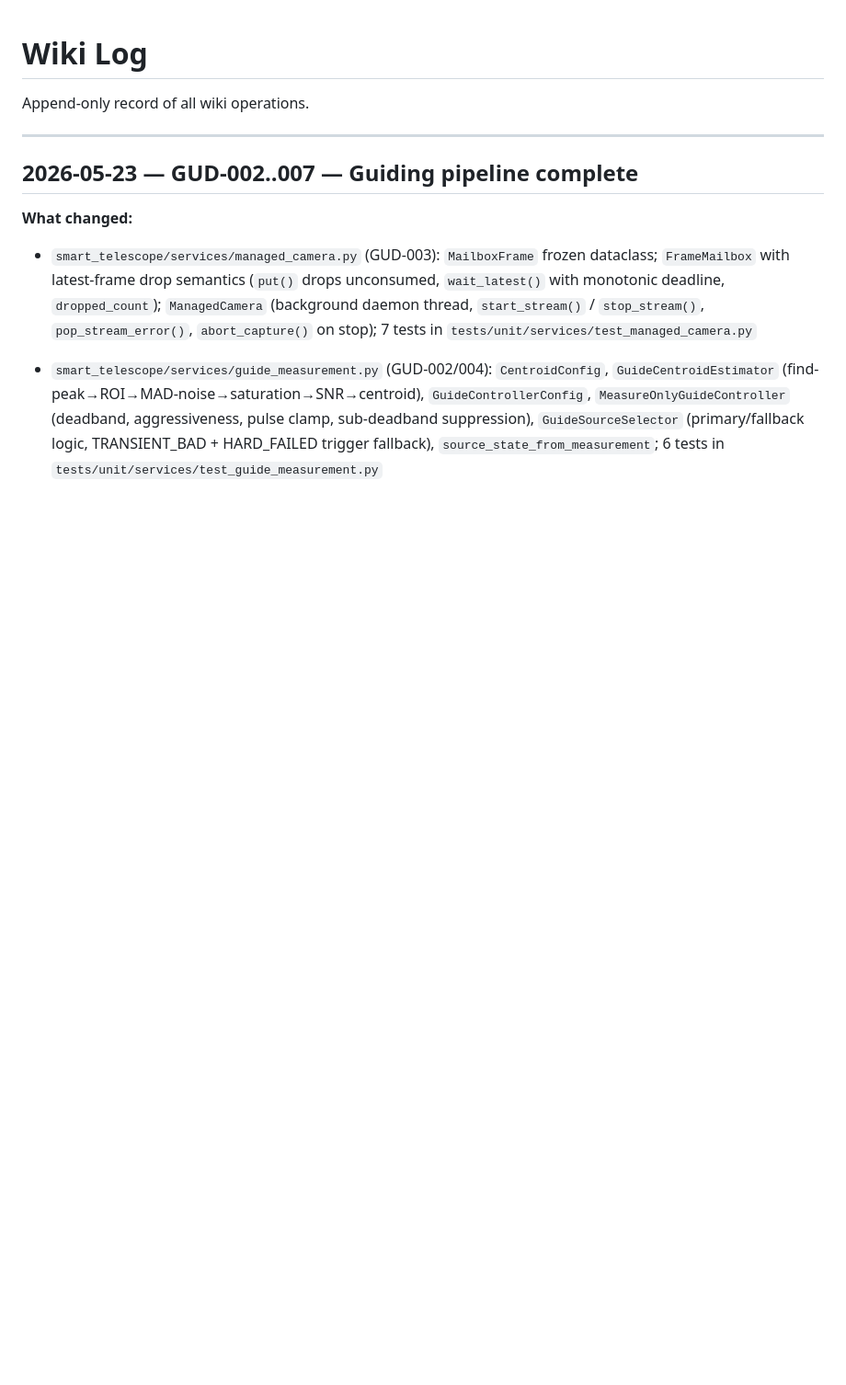
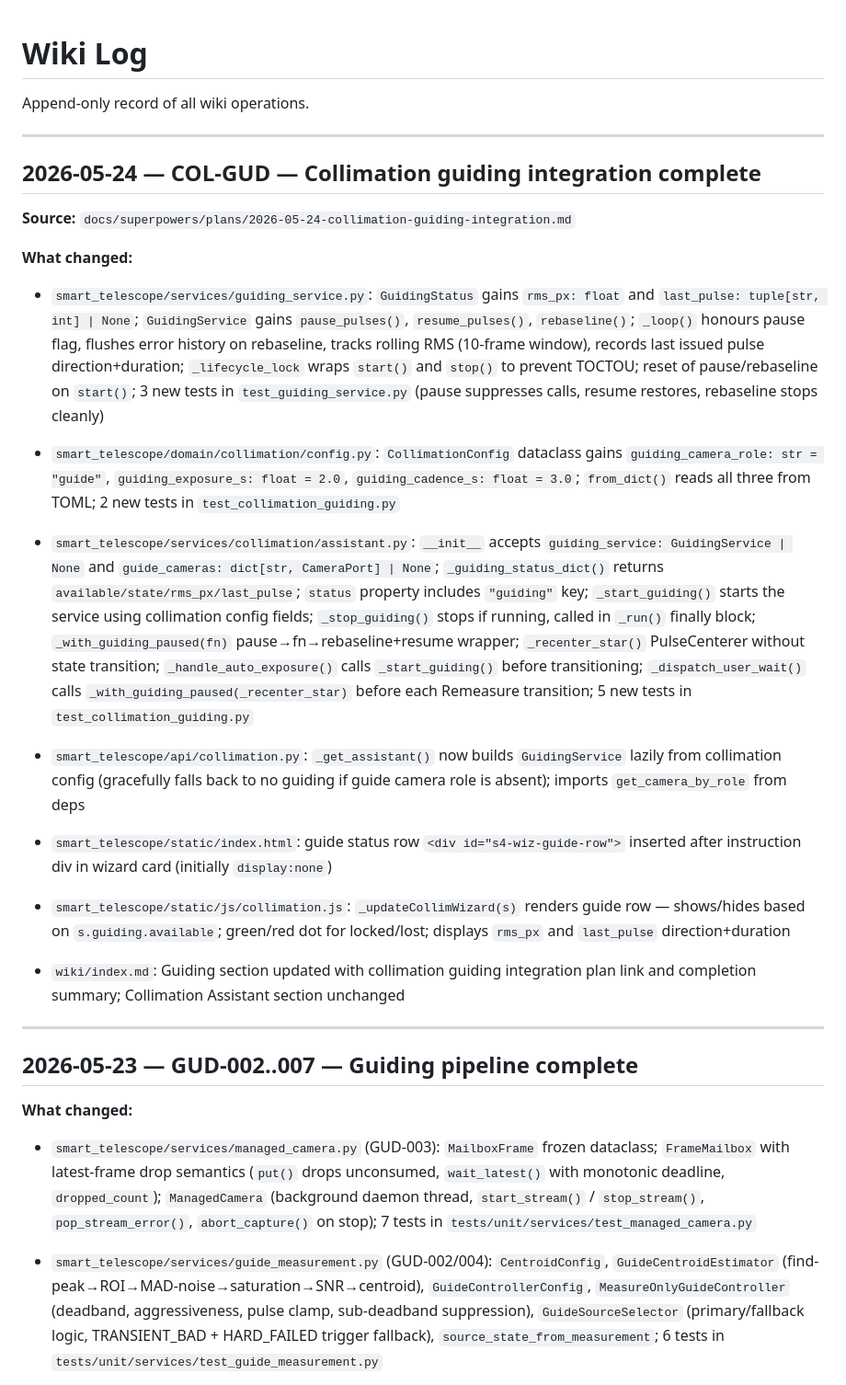
Before and after one commit to tschoenfelder/SmartTScope, a Markdown page: wiki/log.md, the part around the change. Shown at 92% size. Rendered like a GitHub page; blank space fills up the shorter version.

Commit message:
docs: update wiki for collimation guiding integration
Co-Authored-By: Claude Sonnet 4.6 <noreply@anthropic.com>

```diff
--- a/wiki/log.md
+++ b/wiki/log.md
@@ -1,6 +1,28 @@
 # Wiki Log
 
 Append-only record of all wiki operations.
+
+---
+
+## 2026-05-24 — COL-GUD — Collimation guiding integration complete
+
+**Source:** `docs/superpowers/plans/2026-05-24-collimation-guiding-integration.md`
+
+**What changed:**
+
+- `smart_telescope/services/guiding_service.py`: `GuidingStatus` gains `rms_px: float` and `last_pulse: tuple[str, int] | None`; `GuidingService` gains `pause_pulses()`, `resume_pulses()`, `rebaseline()`; `_loop()` honours pause flag, flushes error history on rebaseline, tracks rolling RMS (10-frame window), records last issued pulse direction+duration; `_lifecycle_lock` wraps `start()` and `stop()` to prevent TOCTOU; reset of pause/rebaseline on `start()`; 3 new tests in `test_guiding_service.py` (pause suppresses calls, resume restores, rebaseline stops cleanly)
+
+- `smart_telescope/domain/collimation/config.py`: `CollimationConfig` dataclass gains `guiding_camera_role: str = "guide"`, `guiding_exposure_s: float = 2.0`, `guiding_cadence_s: float = 3.0`; `from_dict()` reads all three from TOML; 2 new tests in `test_collimation_guiding.py`
+
+- `smart_telescope/services/collimation/assistant.py`: `__init__` accepts `guiding_service: GuidingService | None` and `guide_cameras: dict[str, CameraPort] | None`; `_guiding_status_dict()` returns `available/state/rms_px/last_pulse`; `status` property includes `"guiding"` key; `_start_guiding()` starts the service using collimation config fields; `_stop_guiding()` stops if running, called in `_run()` finally block; `_with_guiding_paused(fn)` pause→fn→rebaseline+resume wrapper; `_recenter_star()` PulseCenterer without state transition; `_handle_auto_exposure()` calls `_start_guiding()` before transitioning; `_dispatch_user_wait()` calls `_with_guiding_paused(_recenter_star)` before each Remeasure transition; 5 new tests in `test_collimation_guiding.py`
+
+- `smart_telescope/api/collimation.py`: `_get_assistant()` now builds `GuidingService` lazily from collimation config (gracefully falls back to no guiding if guide camera role is absent); imports `get_camera_by_role` from deps
+
+- `smart_telescope/static/index.html`: guide status row `<div id="s4-wiz-guide-row">` inserted after instruction div in wizard card (initially `display:none`)
+
+- `smart_telescope/static/js/collimation.js`: `_updateCollimWizard(s)` renders guide row — shows/hides based on `s.guiding.available`; green/red dot for locked/lost; displays `rms_px` and `last_pulse` direction+duration
+
+- `wiki/index.md`: Guiding section updated with collimation guiding integration plan link and completion summary; Collimation Assistant section unchanged
 
 ---
 
```
Also changed, not shown: wiki/index.md (+3 -1 lines).
